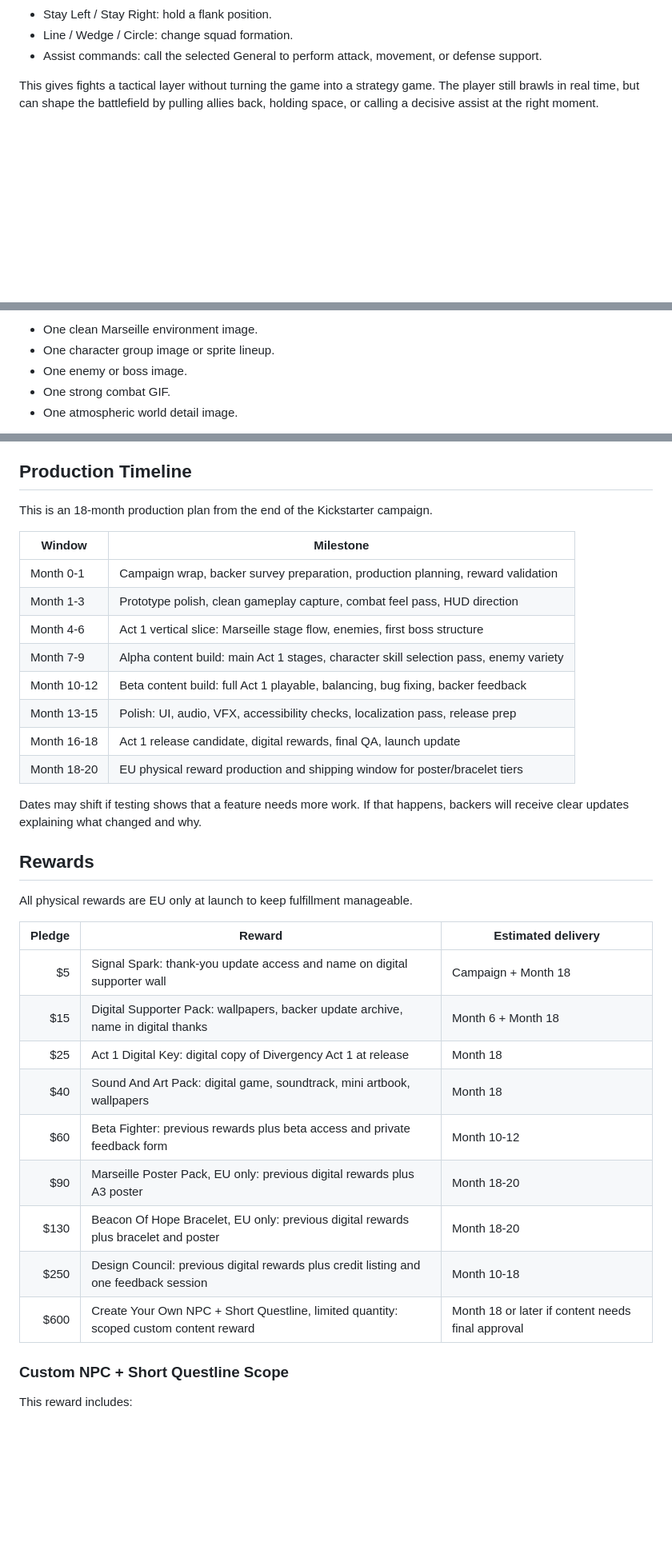
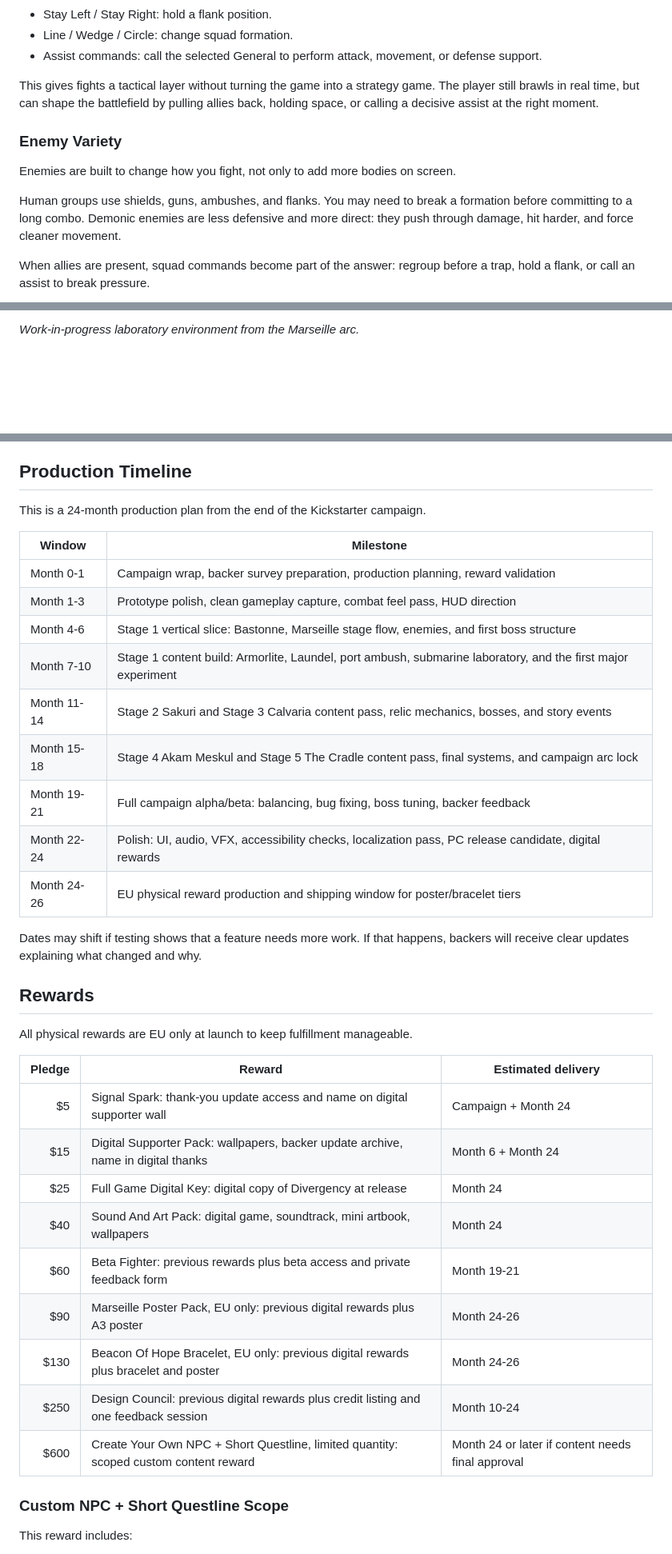
Before and after one commit to kslhuy/divergency-reviewer-site, a Markdown page: Divergency_Kickstarter_Page_Rewrite.md, 3 parts joined by grey strips. Shown at 80% size. GitHub-like rendering; blank space fills up the shorter version.

```diff
--- a/Divergency_Kickstarter_Page_Rewrite.md
+++ b/Divergency_Kickstarter_Page_Rewrite.md
@@ -64,13 +63,11 @@ You can select a nearby General, give quick directional orders, change formation
 
 This gives fights a tactical layer without turning the game into a strategy game. The player still brawls in real time, but can shape the battlefield by pulling allies back, holding space, or calling a decisive assist at the right moment.
 
-<!-- ### Distinct Playable Characters
+### Enemy Variety
 
-Each playable character has a different combat identity.
+Enemies are built to change how you fight, not only to add more bodies on screen.
 
-- The Stranger: a survivor pulled into the conflict, adaptable and dangerous.
-- Deep: a former hero and crusader who became a symbol in old wars, then paid for it with scars, guilt, and exhaustion.
-- Solei: Deep's niece, a young fighter of mixed Asian heritage whose speed, discipline, and temper make her dangerous before enemies understand what happened.
+Human groups use shields, guns, ambushes, and flanks. You may need to break a formation before committing to a long combo. Demonic enemies are less defensive and more direct: they push through damage, hit harder, and force cleaner movement.
 
-More playable characters can join the roster as the story expands, but the base goal focuses on making the first cast feel complete.
+When allies are present, squad commands become part of the answer: regroup before a trap, hold a flank, or call an assist to break pressure.
 
@@ -163,7 +197,3 @@ Recommended public visual set for this section:
 
-- One clean Marseille environment image.
-- One character group image or sprite lineup.
-- One enemy or boss image.
-- One strong combat GIF.
-- One atmospheric world detail image.
+*Work-in-progress laboratory environment from the Marseille arc.*
 
@@ -270,18 +323,19 @@ Online features carry more technical risk than single-player content. If this st
 
 ## Production Timeline
 
-This is an 18-month production plan from the end of the Kickstarter campaign.
+This is a 24-month production plan from the end of the Kickstarter campaign.
 
 | Window | Milestone |
 | --- | --- |
 | Month 0-1 | Campaign wrap, backer survey preparation, production planning, reward validation |
 | Month 1-3 | Prototype polish, clean gameplay capture, combat feel pass, HUD direction |
-| Month 4-6 | Act 1 vertical slice: Marseille stage flow, enemies, first boss structure |
-| Month 7-9 | Alpha content build: main Act 1 stages, character skill selection pass, enemy variety |
-| Month 10-12 | Beta content build: full Act 1 playable, balancing, bug fixing, backer feedback |
-| Month 13-15 | Polish: UI, audio, VFX, accessibility checks, localization pass, release prep |
-| Month 16-18 | Act 1 release candidate, digital rewards, final QA, launch update |
-| Month 18-20 | EU physical reward production and shipping window for poster/bracelet tiers |
+| Month 4-6 | Stage 1 vertical slice: Bastonne, Marseille stage flow, enemies, and first boss structure |
+| Month 7-10 | Stage 1 content build: Armorlite, Laundel, port ambush, submarine laboratory, and the first major experiment |
+| Month 11-14 | Stage 2 Sakuri and Stage 3 Calvaria content pass, relic mechanics, bosses, and story events |
+| Month 15-18 | Stage 4 Akam Meskul and Stage 5 The Cradle content pass, final systems, and campaign arc lock |
+| Month 19-21 | Full campaign alpha/beta: balancing, bug fixing, boss tuning, backer feedback |
+| Month 22-24 | Polish: UI, audio, VFX, accessibility checks, localization pass, PC release candidate, digital rewards |
+| Month 24-26 | EU physical reward production and shipping window for poster/bracelet tiers |
 
 Dates may shift if testing shows that a feature needs more work. If that happens, backers will receive clear updates explaining what changed and why.
 
@@ -291,15 +345,15 @@ All physical rewards are EU only at launch to keep fulfillment manageable.
 
 | Pledge | Reward | Estimated delivery |
 | ---: | --- | --- |
-| $5 | Signal Spark: thank-you update access and name on digital supporter wall | Campaign + Month 18 |
-| $15 | Digital Supporter Pack: wallpapers, backer update archive, name in digital thanks | Month 6 + Month 18 |
-| $25 | Act 1 Digital Key: digital copy of Divergency Act 1 at release | Month 18 |
-| $40 | Sound And Art Pack: digital game, soundtrack, mini artbook, wallpapers | Month 18 |
-| $60 | Beta Fighter: previous rewards plus beta access and private feedback form | Month 10-12 |
-| $90 | Marseille Poster Pack, EU only: previous digital rewards plus A3 poster | Month 18-20 |
-| $130 | Beacon Of Hope Bracelet, EU only: previous digital rewards plus bracelet and poster | Month 18-20 |
-| $250 | Design Council: previous digital rewards plus credit listing and one feedback session | Month 10-18 |
-| $600 | Create Your Own NPC + Short Questline, limited quantity: scoped custom content reward | Month 18 or later if content needs final approval |
+| $5 | Signal Spark: thank-you update access and name on digital supporter wall | Campaign + Month 24 |
+| $15 | Digital Supporter Pack: wallpapers, backer update archive, name in digital thanks | Month 6 + Month 24 |
+| $25 | Full Game Digital Key: digital copy of Divergency at release | Month 24 |
+| $40 | Sound And Art Pack: digital game, soundtrack, mini artbook, wallpapers | Month 24 |
+| $60 | Beta Fighter: previous rewards plus beta access and private feedback form | Month 19-21 |
+| $90 | Marseille Poster Pack, EU only: previous digital rewards plus A3 poster | Month 24-26 |
+| $130 | Beacon Of Hope Bracelet, EU only: previous digital rewards plus bracelet and poster | Month 24-26 |
+| $250 | Design Council: previous digital rewards plus credit listing and one feedback session | Month 10-24 |
+| $600 | Create Your Own NPC + Short Questline, limited quantity: scoped custom content reward | Month 24 or later if content needs final approval |
 
 ### Custom NPC + Short Questline Scope
 
```
Also changed, not shown: other parts of Divergency_Kickstarter_Page_Rewrite.md (+155 -95 lines), Divergency_Complete_Story_VI.md (+83 -87 lines), imgs/chars/SlashArt_2.png (renamed from imgs/chars/pic - Copy.png), imgs/others/Hero_figterX.jpg (added), imgs/others/mugen_engine.jpg (added), 3 other files.
